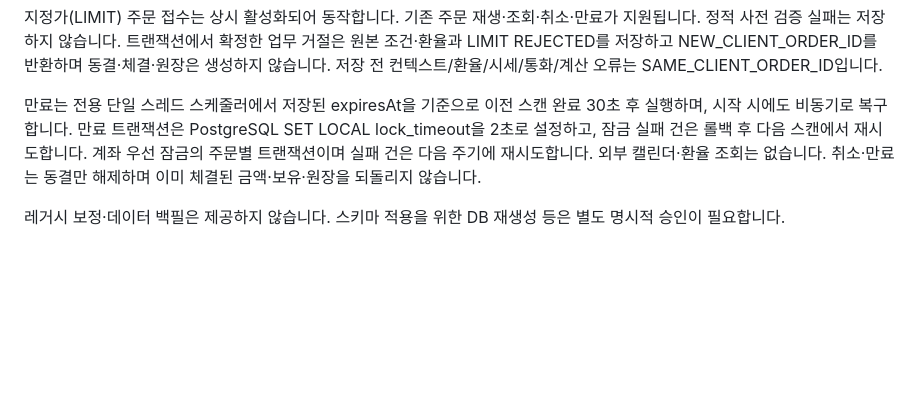
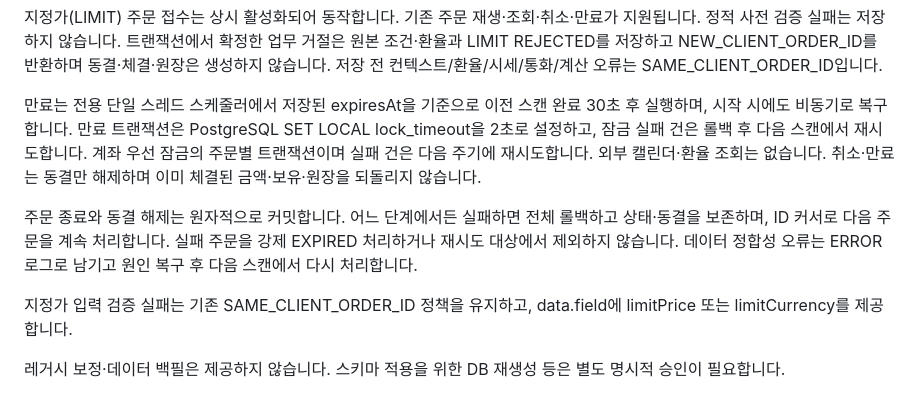
Before and after one commit to prgrms-be-devcourse/NBE10-12-final-BAEDANG, a Markdown page: docs/api-spec.ko.md, the part around the change. GitHub-like rendering; blank space fills up the shorter version.

```diff
--- a/docs/api-spec.ko.md
+++ b/docs/api-spec.ko.md
@@ -1006,4 +1006,8 @@ LIMIT은 문자열 limitPrice와 limitCurrency를 받습니다. 국내는 KRW
 
 만료는 전용 단일 스레드 스케줄러에서 저장된 expiresAt을 기준으로 이전 스캔 완료 30초 후 실행하며, 시작 시에도 비동기로 복구합니다. 만료 트랜잭션은 PostgreSQL SET LOCAL lock_timeout을 2초로 설정하고, 잠금 실패 건은 롤백 후 다음 스캔에서 재시도합니다. 계좌 우선 잠금의 주문별 트랜잭션이며 실패 건은 다음 주기에 재시도합니다. 외부 캘린더·환율 조회는 없습니다. 취소·만료는 동결만 해제하며 이미 체결된 금액·보유·원장을 되돌리지 않습니다.
 
+주문 종료와 동결 해제는 원자적으로 커밋합니다. 어느 단계에서든 실패하면 전체 롤백하고 상태·동결을 보존하며, ID 커서로 다음 주문을 계속 처리합니다. 실패 주문을 강제 EXPIRED 처리하거나 재시도 대상에서 제외하지 않습니다. 데이터 정합성 오류는 ERROR 로그로 남기고 원인 복구 후 다음 스캔에서 다시 처리합니다.
+
+지정가 입력 검증 실패는 기존 SAME_CLIENT_ORDER_ID 정책을 유지하고, data.field에 limitPrice 또는 limitCurrency를 제공합니다.
+
 레거시 보정·데이터 백필은 제공하지 않습니다. 스키마 적용을 위한 DB 재생성 등은 별도 명시적 승인이 필요합니다.
```
Also changed, not shown: docs/api-spec.md (+4 -0 lines).
